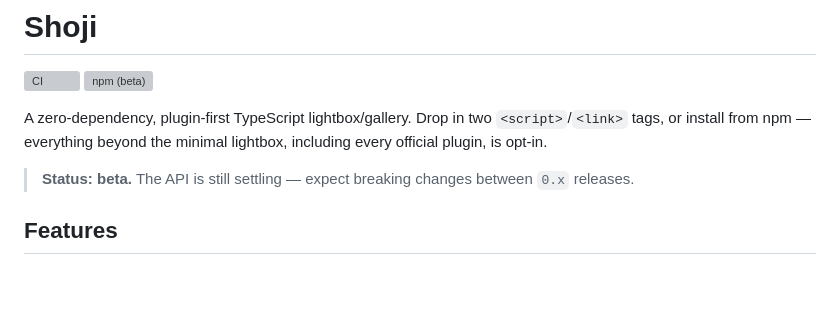
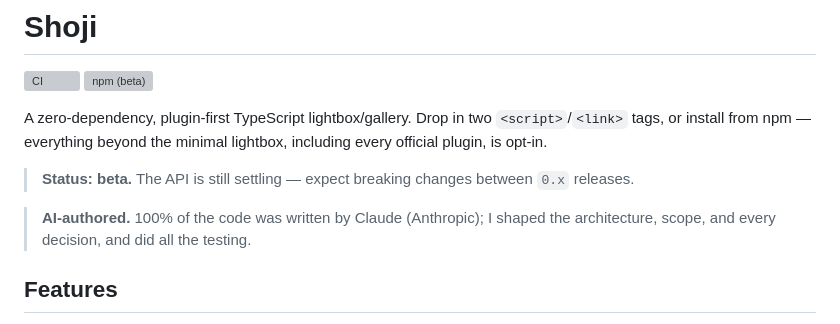
Before and after one commit to MichaelYagi/shoji, a Markdown page: README.md, the part around the change. Drawn GitHub-style; blank space fills up the shorter version; grey boxes are pictures that could not be loaded.

Commit message:
README: disclose AI authorship
Co-Authored-By: Claude Sonnet 5 <noreply@anthropic.com>
Claude-Session: https://claude.ai/code/session_01MFQew6xvf5c3N2L2TV4PC7

```diff
--- a/README.md
+++ b/README.md
@@ -6,6 +6,8 @@
 A zero-dependency, plugin-first TypeScript lightbox/gallery. Drop in two `<script>`/`<link>` tags, or install from npm — everything beyond the minimal lightbox, including every official plugin, is opt-in.
 
 > **Status: beta.** The API is still settling — expect breaking changes between `0.x` releases.
+
+> **AI-authored.** 100% of the code was written by Claude (Anthropic); I shaped the architecture, scope, and every decision, and did all the testing.
 
 ## Features
 
```
